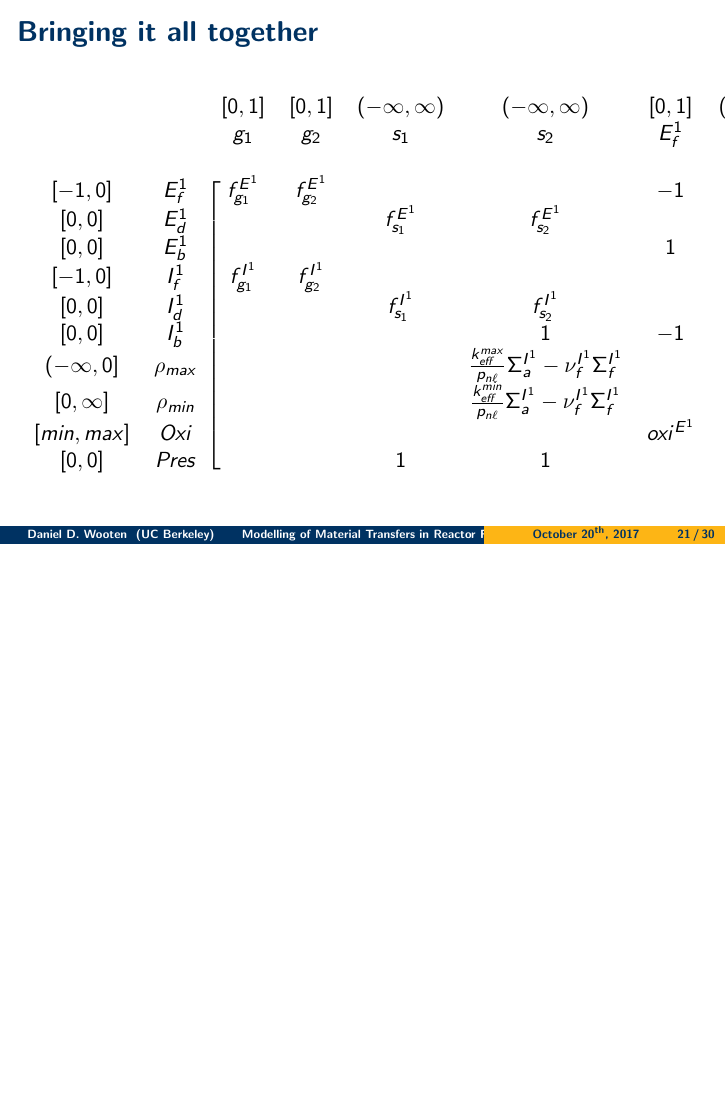
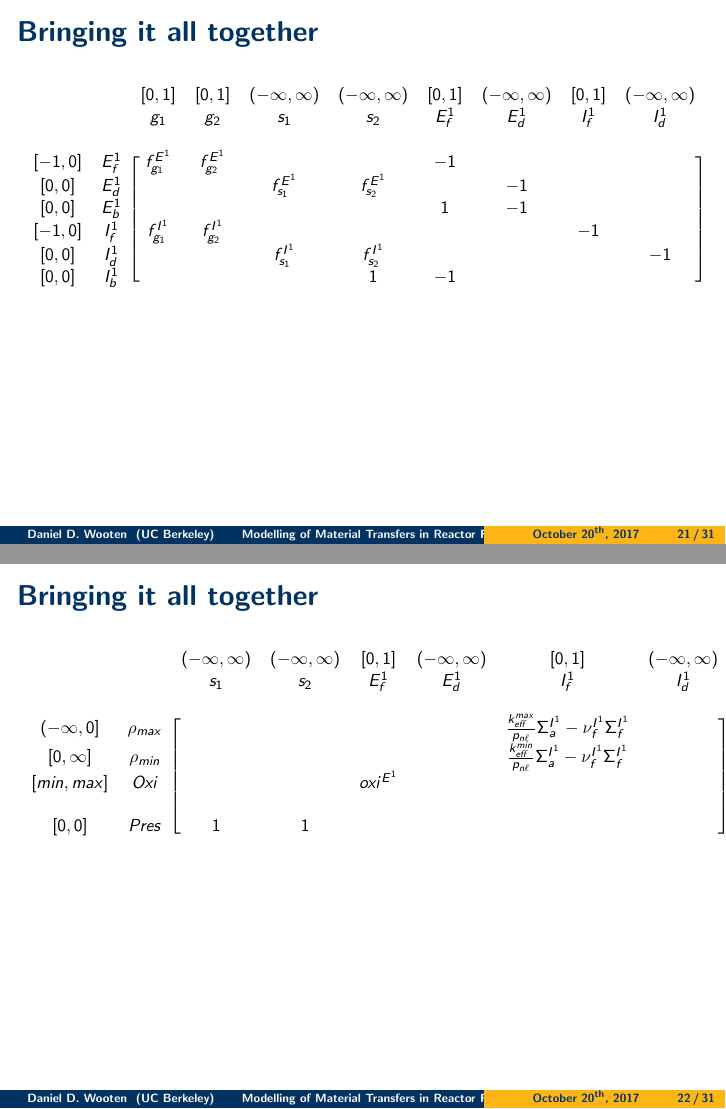
Before and after one commit to ddwooten/Quals_Presentation, LaTeX slides (Wooten_D_Modelling_of_Material_Transfers_in_Reactor_Fuel_Burnup_Simulations.tex): page 21 of 30 before the commit and pages 21 and 22 of 31 after it, the two joined at a grey line, the shorter picture padded with empty space. Compiled offline with pdfLaTeX.

Commit message:
Finished the split matrices

```diff
--- a/Wooten_D_Modelling_of_Material_Transfers_in_Reactor_Fuel_Burnup_Simulations.tex
+++ b/Wooten_D_Modelling_of_Material_Transfers_in_Reactor_Fuel_Burnup_Simulations.tex
@@ -305,7 +306,7 @@ $UserTarget = \sum\limits_{e}^{E}w_{e}*N_{e}$
 
 \end{frame}
 
-\begin{frame}
+\begin{frame}[shrink=20]
 \frametitle{Bringing it all together}
 
     \begin{equation*}
@@ -346,29 +347,48 @@ $UserTarget = \sum\limits_{e}^{E}w_{e}*N_{e}$
             {[0,0]}            & I_{b}^{1}         &                   &
                                &                   & 1                 &
             -1 \\
-            {(-\infty,0]}      & \rho_{max}        &                   &
-                               &                   &
-            \frac{k_{eff}^{max}}{p_{n\ell}}\Sigma_{a}^{I^{1}} -
-            \nu_{f}^{I^{1}}\Sigma_{f}^{I^{1}}                          &
-             \\
-            {[0,\infty]}       & \rho_{min}        &                   &
-                               &                   &
-            \frac{k_{eff}^{min}}{p_{n\ell}}\Sigma_{a}^{I^{1}} -
-            \nu_{f}^{I^{1}}\Sigma_{f}^{I^{1}}                          &
-             \\
-            {[min,max]}        & Oxi               &                   &
-                               &                   &                   &
-            oxi^{E^{1}}        &                   &                   &
-             \\
-            {[0,0]}            & Pres              &                   &
-                               & 1                 & 1                 &
-             \\
             \end{block}
         \end{blockarray}
     \end{equation*}
 
 \end{frame}
 
+\begin{frame}[shrink=20]
+\frametitle{Bringing it all together}
+
+    \begin{equation*}
+        \begin{blockarray}{cccccccc}
+                               &                   & (-\infty,\infty)  &
+            (-\infty,\infty)   & [0,1]             & (-\infty,\infty)  &
+            [0,1]              & (-\infty,\infty)  \\
+                               &                   & s_{1}             &
+            s_{2}              & E_{f}^{1}         & E_{d}^{1}         &
+            I_{f}^{1}          & I_{d}^{1}         \\
+                               &                   &                   &
+                               &                   &                   &
+                               &                   \\
+            \begin{block}{cc[cccccc]}
+            {(-\infty,0]}      & \rho_{max}        &                   &
+                               &                   &                   &
+            \frac{k_{eff}^{max}}{p_{n\ell}}\Sigma_{a}^{I^{1}} -
+            \nu_{f}^{I^{1}}\Sigma_{f}^{I^{1}}
+                               &                   \\
+            {[0,\infty]}       & \rho_{min}        &                   &
+                               &                   &                   &
+            \frac{k_{eff}^{min}}{p_{n\ell}}\Sigma_{a}^{I^{1}} -
+            \nu_{f}^{I^{1}}\Sigma_{f}^{I^{1}}
+                               &                   \\
+            {[min,max]}        & Oxi               &                   &
+                               & oxi^{E^{1}}       &                   &
+                               &                   \\
+             \\
+            {[0,0]}            & Pres              & 1                 &
+            1                  &                   \\
+            \end{block}
+        \end{blockarray}
+    \end{equation*}
+
+\end{frame}
 
 
 
```
Also changed, not shown: Wooten_D_Modelling_of_Material_Transfers_in_Reactor_Fuel_Burnup_Simulations.tex (3 more changed lines).
